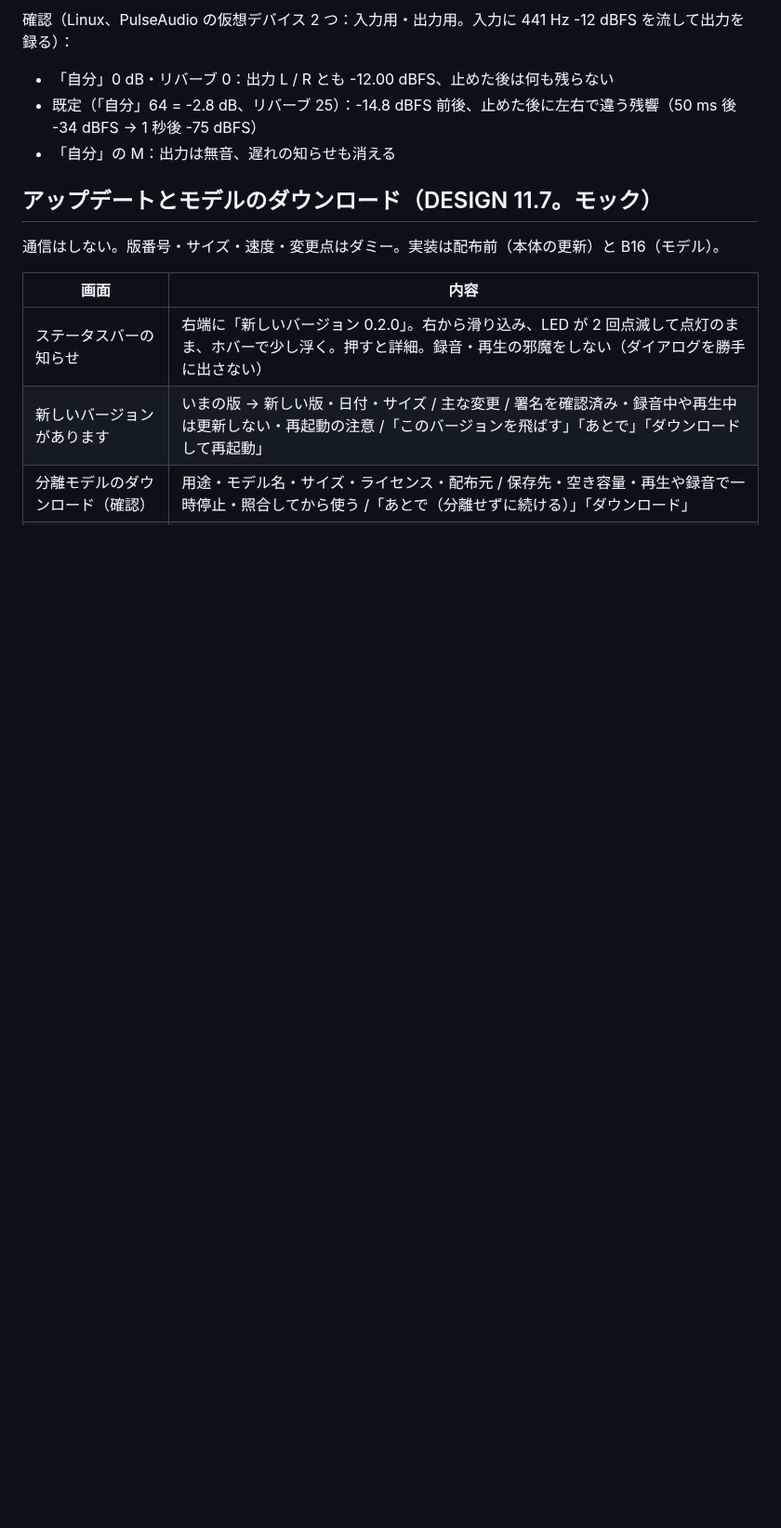
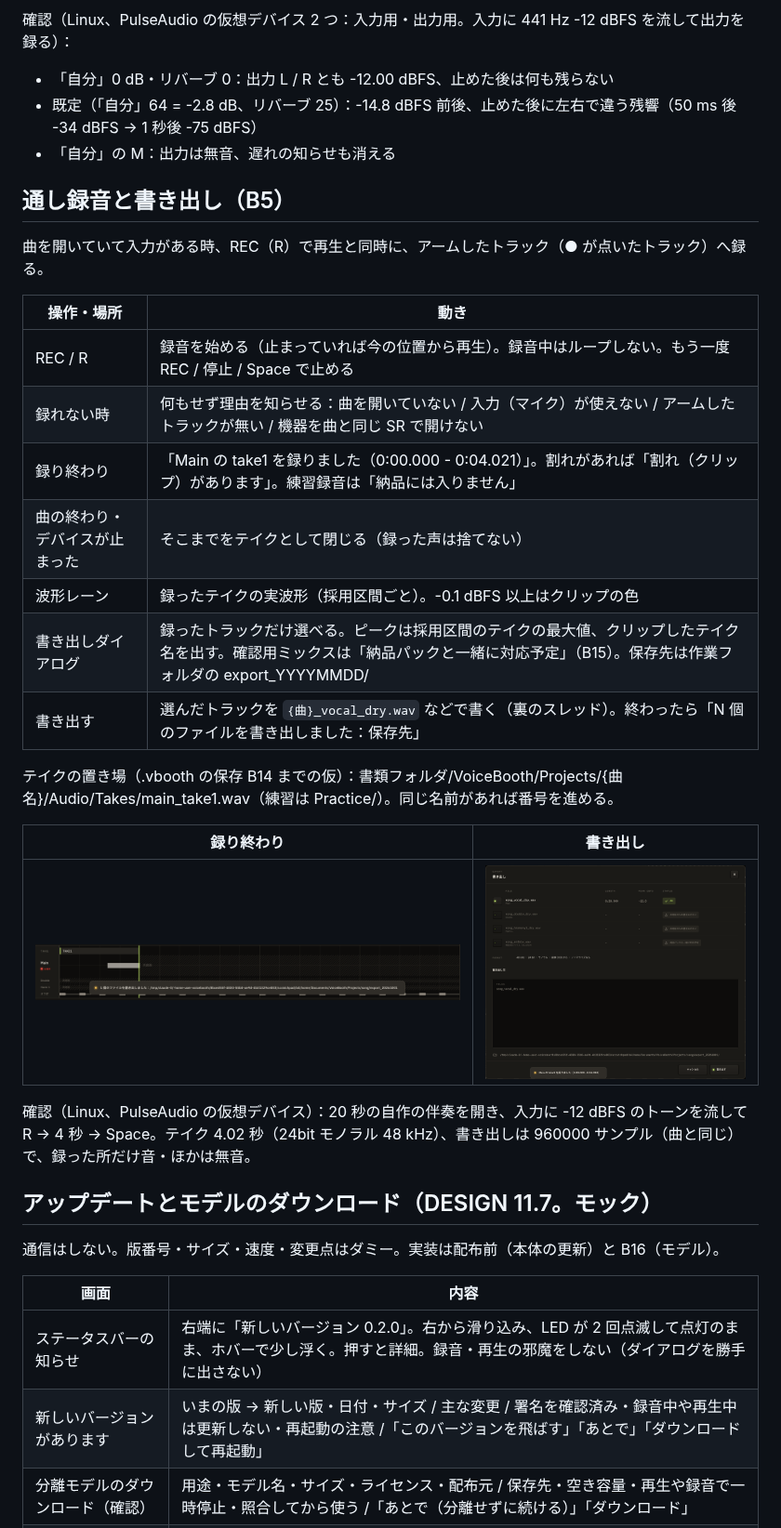
Before and after one commit to kajisho5/voicebooth, a Markdown page: docs/UI_STATES.md, the part around the change. Shown at 93% size. Rendered like a GitHub page; pictures changed too: docs/screenshots/b5-export.png (added), docs/screenshots/b5-take.png (added); blank space fills up the shorter version.

```diff
--- a/docs/UI_STATES.md
+++ b/docs/UI_STATES.md
@@ -191,6 +191,28 @@ Phase A（A1–A7）と Phase B1（曲を開いて実波形）・B2（オフボ
 - 既定（「自分」64 = -2.8 dB、リバーブ 25）：-14.8 dBFS 前後、止めた後に左右で違う残響（50 ms 後 -34 dBFS → 1 秒後 -75 dBFS）
 - 「自分」の M：出力は無音、遅れの知らせも消える
 
+## 通し録音と書き出し（B5）
+
+曲を開いていて入力がある時、REC（R）で再生と同時に、アームしたトラック（● が点いたトラック）へ録る。
+
+| 操作・場所 | 動き |
+|---|---|
+| REC / R | 録音を始める（止まっていれば今の位置から再生）。録音中はループしない。もう一度 REC / 停止 / Space で止める |
+| 録れない時 | 何もせず理由を知らせる：曲を開いていない / 入力（マイク）が使えない / アームしたトラックが無い / 機器を曲と同じ SR で開けない |
+| 録り終わり | 「Main の take1 を録りました（0:00.000 - 0:04.021）」。割れがあれば「割れ（クリップ）があります」。練習録音は「納品には入りません」 |
+| 曲の終わり・デバイスが止まった | そこまでをテイクとして閉じる（録った声は捨てない） |
+| 波形レーン | 録ったテイクの実波形（採用区間ごと）。-0.1 dBFS 以上はクリップの色 |
+| 書き出しダイアログ | 録ったトラックだけ選べる。ピークは採用区間のテイクの最大値、クリップしたテイク名を出す。確認用ミックスは「納品パックと一緒に対応予定」（B15）。保存先は作業フォルダの export_YYYYMMDD/ |
+| 書き出す | 選んだトラックを `{曲}_vocal_dry.wav` などで書く（裏のスレッド）。終わったら「N 個のファイルを書き出しました：保存先」 |
+
+テイクの置き場（.vbooth の保存 B14 までの仮）：書類フォルダ/VoiceBooth/Projects/{曲名}/Audio/Takes/main_take1.wav（練習は Practice/）。同じ名前があれば番号を進める。
+
+| 録り終わり | 書き出し |
+|---|---|
+| ![](screenshots/b5-take.png) | ![](screenshots/b5-export.png) |
+
+確認（Linux、PulseAudio の仮想デバイス）：20 秒の自作の伴奏を開き、入力に -12 dBFS のトーンを流して R → 4 秒 → Space。テイク 4.02 秒（24bit モノラル 48 kHz）、書き出しは 960000 サンプル（曲と同じ）で、録った所だけ音・ほかは無音。
+
 ## アップデートとモデルのダウンロード（DESIGN 11.7。モック）
 
 通信はしない。版番号・サイズ・速度・変更点はダミー。実装は配布前（本体の更新）と B16（モデル）。
```
Also changed, not shown: docs/DESIGN.md (+1 -0 lines), docs/DEVELOPMENT.md (+7 -6 lines), 1 other file.
